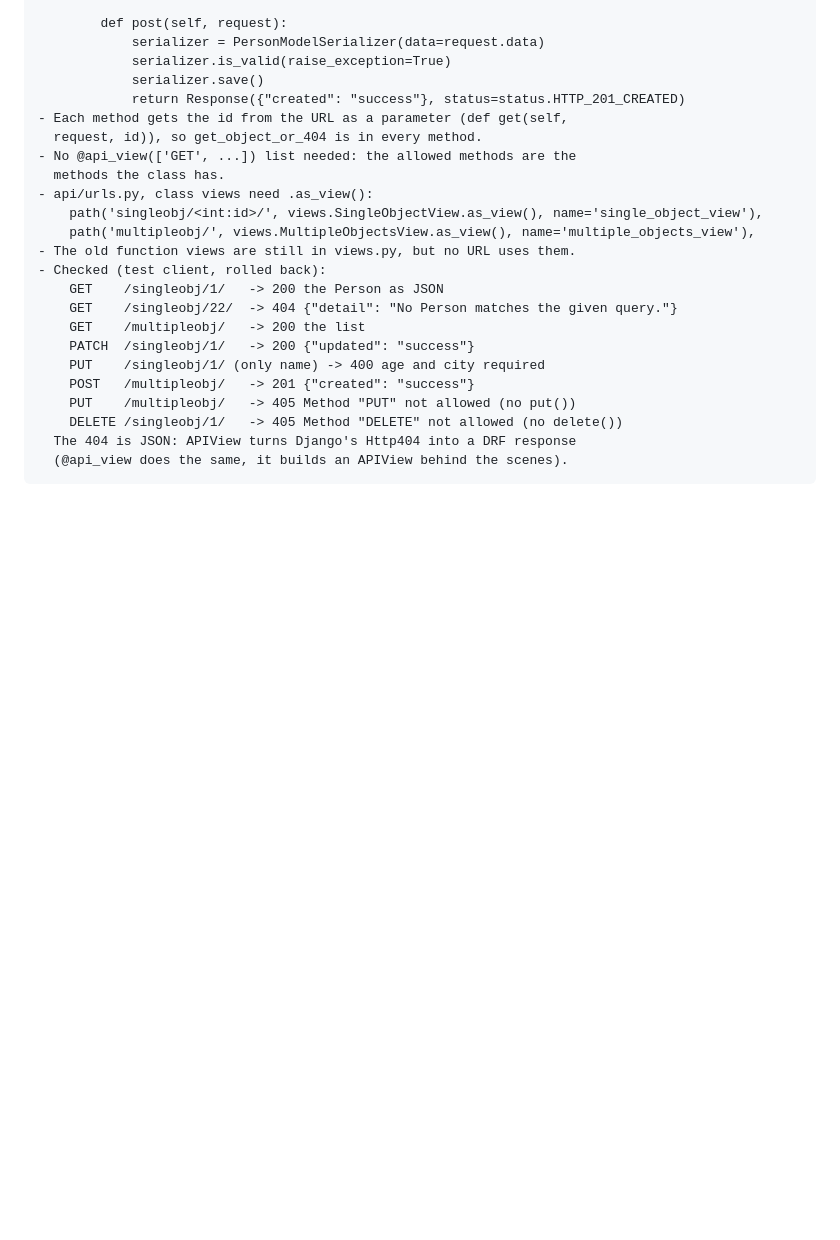
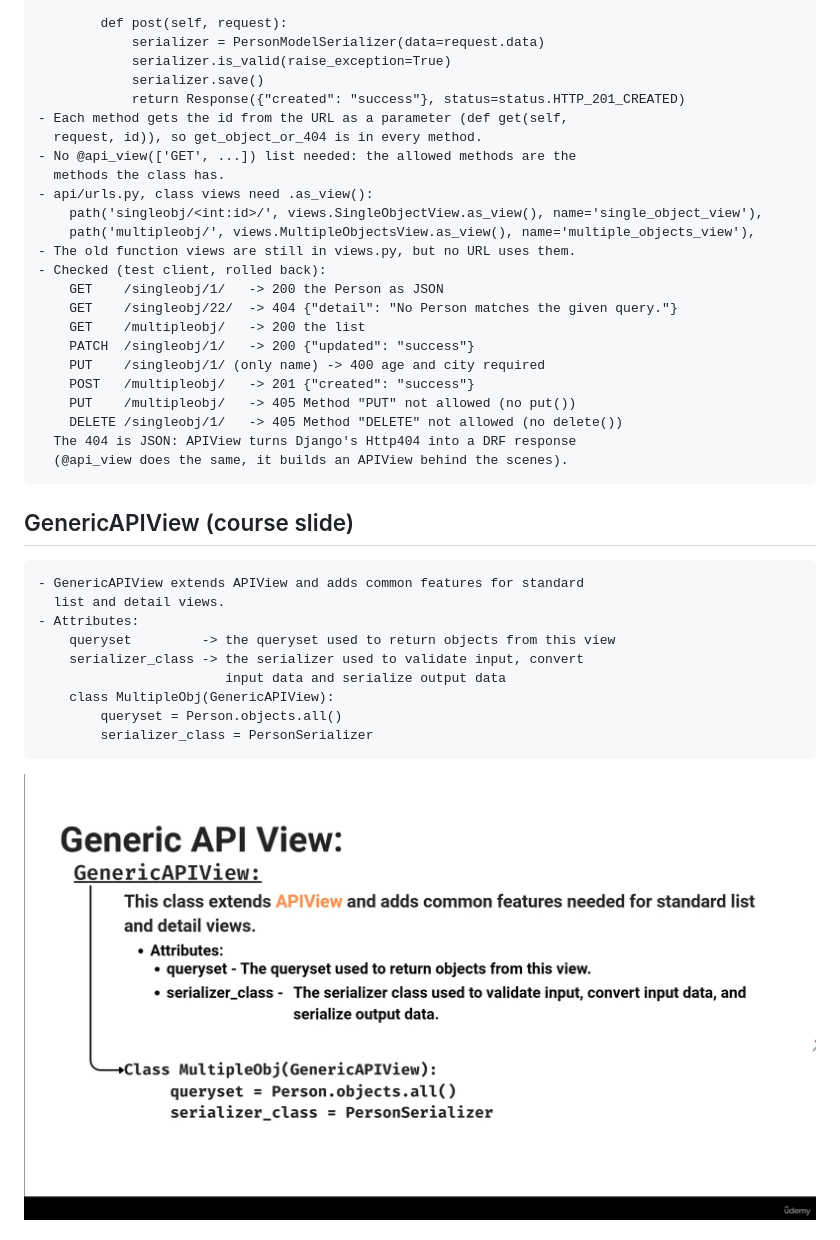
Before and after one commit to sachincmanjrekar/django_complete, a Markdown page: peoplehub/LEARNING_LOG.md, the part around one of its changes. Rendered like a GitHub page; pictures changed too: peoplehub/screenshots/generic-apiview-slide.png (added); blank space fills up the shorter version.

```diff
--- a/peoplehub/LEARNING_LOG.md
+++ b/peoplehub/LEARNING_LOG.md
@@ -782,3 +782,17 @@
       The 404 is JSON: APIView turns Django's Http404 into a DRF response
       (@api_view does the same, it builds an APIView behind the scenes).
 
+## GenericAPIView (course slide)
+
+    - GenericAPIView extends APIView and adds common features for standard
+      list and detail views.
+    - Attributes:
+        queryset         -> the queryset used to return objects from this view
+        serializer_class -> the serializer used to validate input, convert
+                            input data and serialize output data
+        class MultipleObj(GenericAPIView):
+            queryset = Person.objects.all()
+            serializer_class = PersonSerializer
+
+![Slide: Generic API view, GenericAPIView](screenshots/generic-apiview-slide.png)
+
```
Also changed, not shown: other parts of peoplehub/LEARNING_LOG.md (+64 -0 lines), 2 other files.
